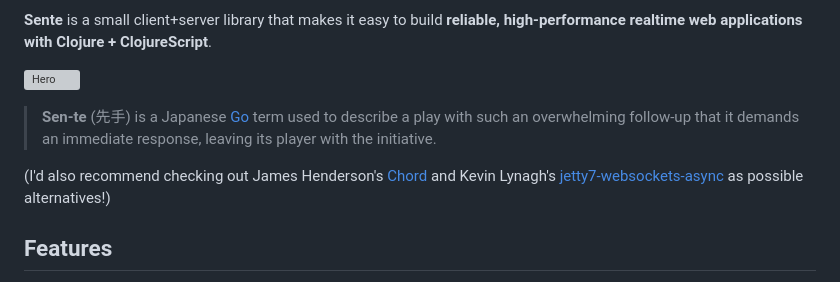
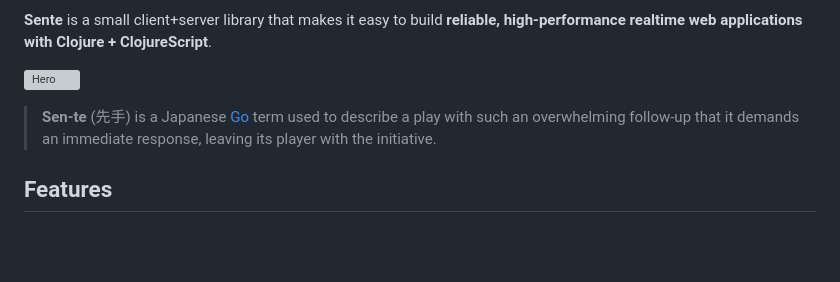
Before and after one commit to taoensso/sente, a Markdown page: README.md, the part around the change. Drawn GitHub-style; blank space fills up the shorter version; grey boxes are pictures that could not be loaded.

Commit message:
[nop] Update README

```diff
--- a/README.md
+++ b/README.md
@@ -20,8 +20,6 @@
 ![Hero]
 
 > **Sen-te** (先手) is a Japanese [Go] term used to describe a play with such an overwhelming follow-up that it demands an immediate response, leaving its player with the initiative.
-
-(I'd also recommend checking out James Henderson's [Chord] and Kevin Lynagh's [jetty7-websockets-async] as possible alternatives!)
 
 ## Features
  * **Bidirectional a/sync comms** over both **WebSockets** and **Ajax** (auto-fallback)
```
